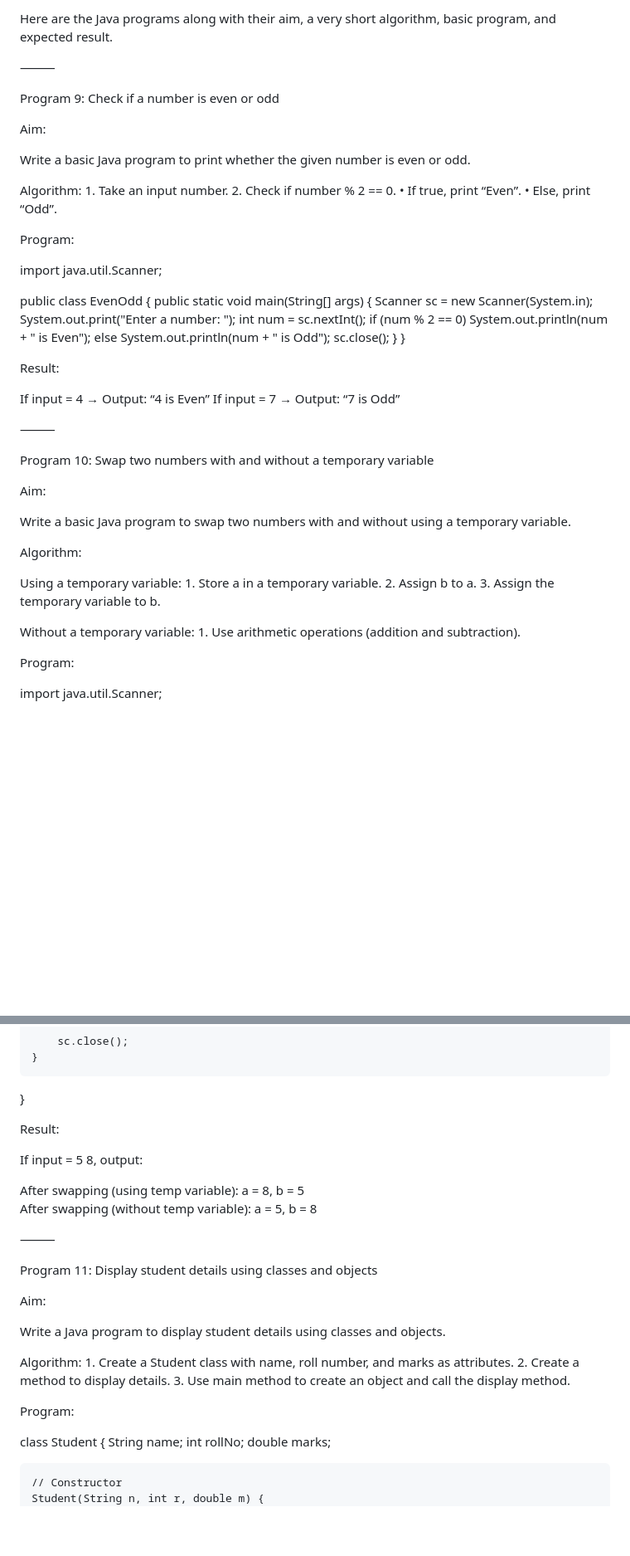
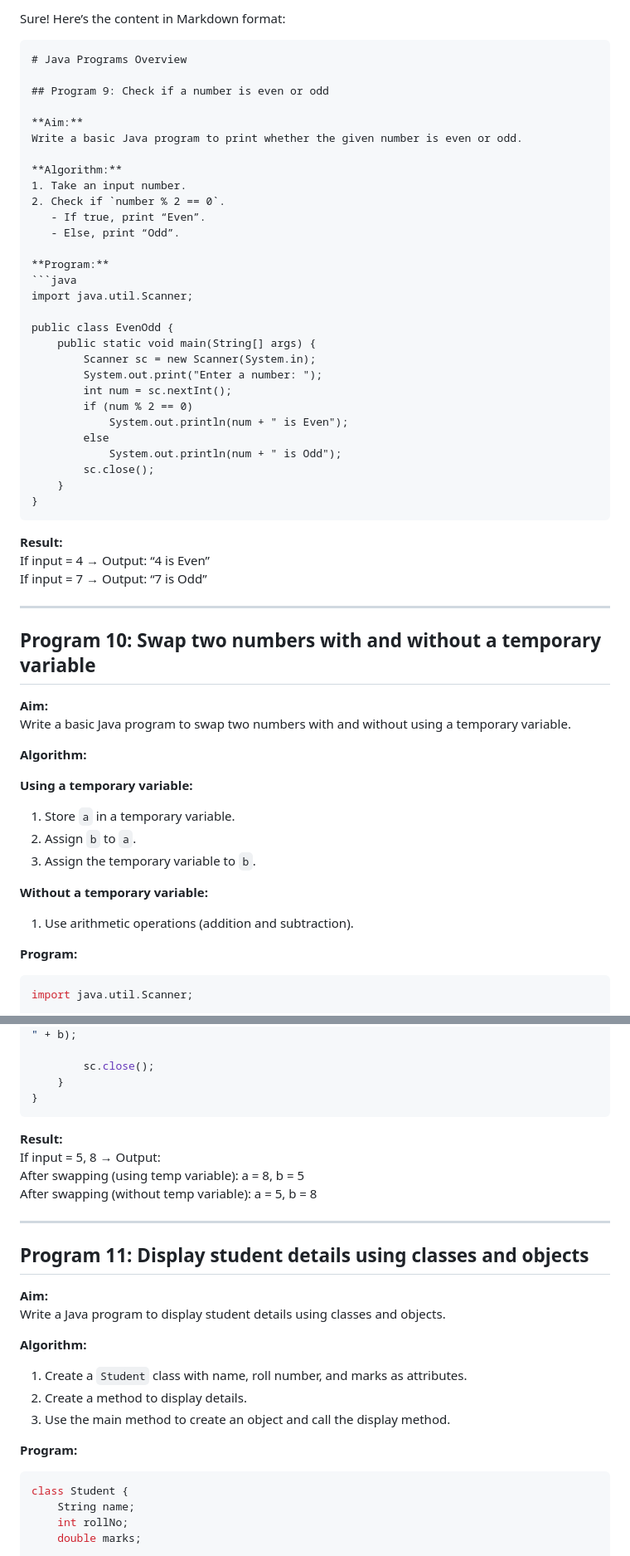
Before and after one commit to mdsameerCrescent/CSD-OBJECT-ORITENTED-PROGRAMMING, a Markdown page: java.md, 2 parts joined by grey strips. Shown: that part at 83% size. Rendered like a GitHub page; blank space fills up the shorter version.

````diff
--- a/java.md
+++ b/java.md
@@ -1,21 +1,21 @@
-Here are the Java programs along with their aim, a very short algorithm, basic program, and expected result.
+Sure! Here’s the content in Markdown format:
 
-⸻
+```markdown
+# Java Programs Overview
 
-Program 9: Check if a number is even or odd
+## Program 9: Check if a number is even or odd
 
-Aim:
-
+**Aim:**
 Write a basic Java program to print whether the given number is even or odd.
 
-Algorithm:
-	1.	Take an input number.
-	2.	Check if number % 2 == 0.
-	•	If true, print “Even”.
-	•	Else, print “Odd”.
+**Algorithm:**
+1. Take an input number.
+2. Check if `number % 2 == 0`.
+   - If true, print “Even”.
+   - Else, print “Odd”.
 
-Program:
-
+**Program:**
+```java
 import java.util.Scanner;
 
 public class EvenOdd {
@@ -30,32 +30,31 @@ public class EvenOdd {
         sc.close();
     }
 }
+```
 
-Result:
-
+**Result:**
 If input = 4 → Output: “4 is Even”
 If input = 7 → Output: “7 is Odd”
 
-⸻
+---
 
-Program 10: Swap two numbers with and without a temporary variable
+## Program 10: Swap two numbers with and without a temporary variable
 
-Aim:
-
+**Aim:**
 Write a basic Java program to swap two numbers with and without using a temporary variable.
 
-Algorithm:
+**Algorithm:**
 
-Using a temporary variable:
-	1.	Store a in a temporary variable.
-	2.	Assign b to a.
-	3.	Assign the temporary variable to b.
+**Using a temporary variable:**
+1. Store `a` in a temporary variable.
+2. Assign `b` to `a`.
+3. Assign the temporary variable to `b`.
 
-Without a temporary variable:
-	1.	Use arithmetic operations (addition and subtraction).
+**Without a temporary variable:**
+1. Use arithmetic operations (addition and subtraction).
 
-Program:
-
+**Program:**
+```java
 import java.util.Scanner;
 
 public class SwapNumbers {
@@ -83,31 +82,27 @@ public class SwapNumbers {
         sc.close();
     }
 }
+```
 
-Result:
-
-If input = 5 8, output:
-
+**Result:**
+If input = 5, 8 → Output:
 After swapping (using temp variable): a = 8, b = 5
 After swapping (without temp variable): a = 5, b = 8
 
+---
 
+## Program 11: Display student details using classes and objects
 
-⸻
-
-Program 11: Display student details using classes and objects
-
-Aim:
-
+**Aim:**
 Write a Java program to display student details using classes and objects.
 
-Algorithm:
-	1.	Create a Student class with name, roll number, and marks as attributes.
-	2.	Create a method to display details.
-	3.	Use main method to create an object and call the display method.
+**Algorithm:**
+1. Create a `Student` class with name, roll number, and marks as attributes.
+2. Create a method to display details.
+3. Use the main method to create an object and call the display method.
 
-Program:
-
+**Program:**
+```java
 class Student {
     String name;
     int rollNo;
````
Also changed, not shown: other parts of java.md (+58 -69 lines).
